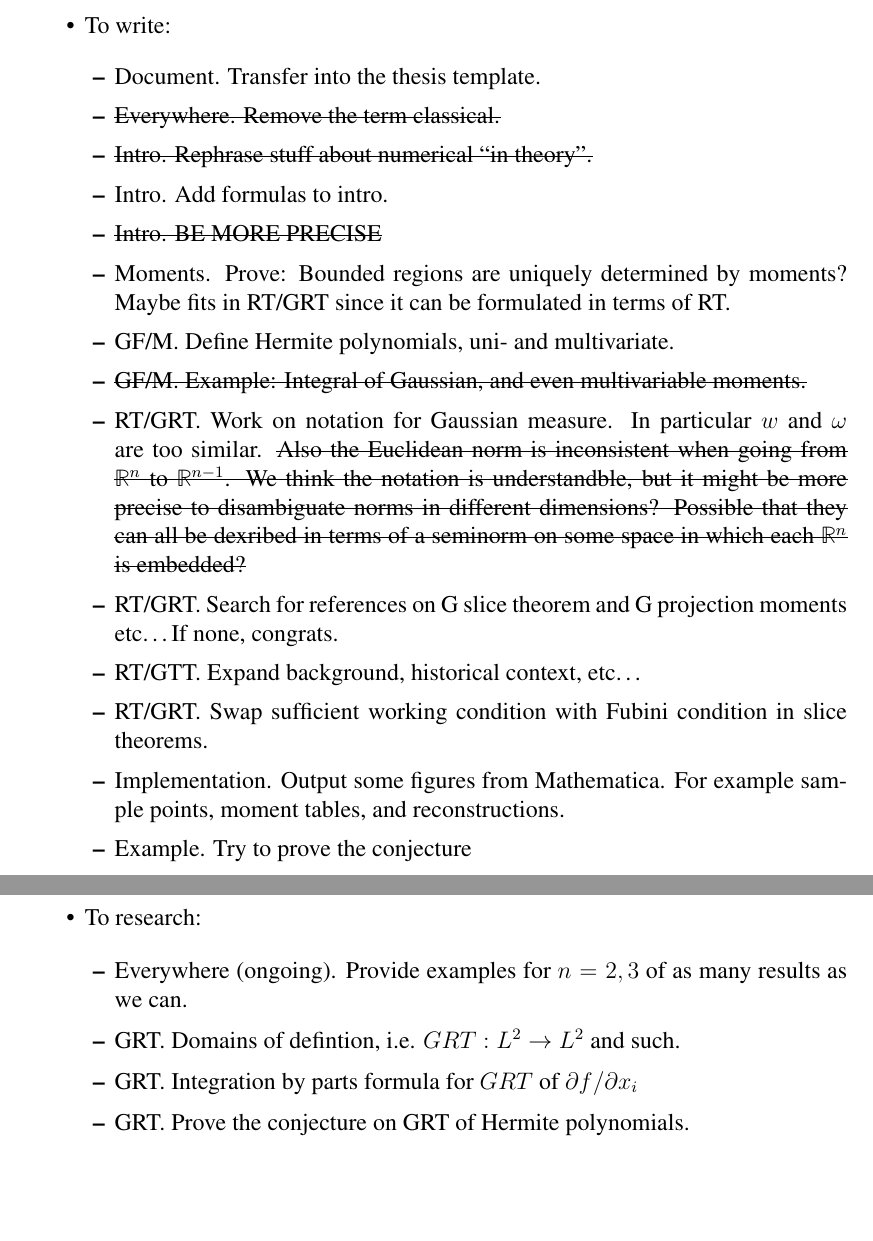
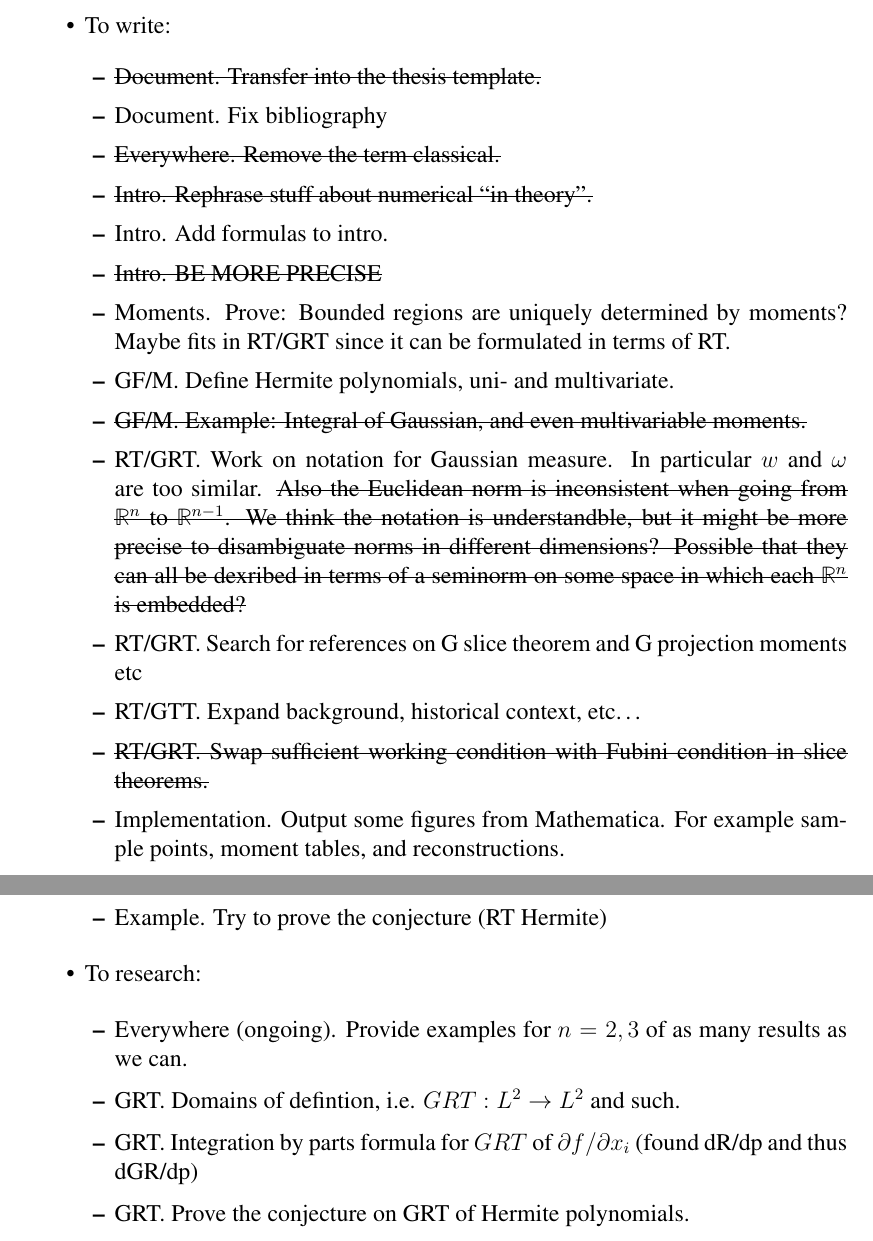
Before and after one commit to JasperTomanYih/shape-reconstruction, a LaTeX thesis (thesis.tex, which reads introchapter.tex): two parts of pages 9 and 10 of 40, joined at a grey line, cut so that both start at the same text, the shorter picture padded with empty space. Compiled offline with pdfLaTeX.

Commit message:
not much

```diff
--- a/introchapter.tex
+++ b/introchapter.tex
@@ -13,7 +13,8 @@ Here is a sort of to-do list for whatever this document is:
 \begin{itemize}
 \item To write:
 \begin{itemize}
-\item Document. Transfer into the thesis template.
+\item \sout{Document. Transfer into the thesis template.}
+\item Document. Fix bibliography
 \item \sout{Everywhere. Remove the term classical.}
 \item \sout{Intro. Rephrase stuff about numerical ``in theory''.}
 \item Intro. Add formulas to intro.
@@ -22,18 +23,18 @@ Here is a sort of to-do list for whatever this document is:
 \item GF/M.\@ Define Hermite polynomials, uni- and multivariate.
 \item \sout{GF/M.\@ Example: Integral of Gaussian, and even multivariable moments.}
 \item RT/GRT.\@ Work on notation for Gaussian measure. In particular $w$ and $\omega$ are too similar. \sout{Also the Euclidean norm is inconsistent when going from $\RR^n$ to $\RR^{n-1}$. We think the notation is understandble, but it might be more precise to disambiguate norms in different dimensions? Possible that they can all be dexribed in terms of a seminorm on some space in which each $\RR^n$ is embedded?}
-\item RT/GRT.\@ Search for references on G slice theorem and G projection moments etc\ldots If none, congrats.
+\item RT/GRT.\@ Search for references on G slice theorem and G projection moments etc
 \item RT/GTT.\@ Expand background, historical context, etc\ldots
-\item RT/GRT.\@ Swap sufficient working condition with Fubini condition in slice theorems.
+\item \sout{RT/GRT.\@ Swap sufficient working condition with Fubini condition in slice theorems.}
 \item Implementation. Output some figures from Mathematica. For example sample points, moment tables, and reconstructions.
-\item Example. Try to prove the conjecture
+\item Example. Try to prove the conjecture (RT Hermite)
 \end{itemize}
 
 \item To research:
 \begin{itemize}
 \item Everywhere (ongoing). Provide examples for $n = 2, 3$ of as many results as we can.
 \item GRT.\@ Domains of defintion, i.e. $GRT: L^2 \rightarrow L^2$ and such.
-\item GRT.\@ Integration by parts formula for $GRT$ of $\partial f/\partial x_i$
+\item GRT.\@ Integration by parts formula for $GRT$ of $\partial f/\partial x_i$ (found dR/dp and thus dGR/dp)
 \item GRT.\@ Prove the conjecture on GRT of Hermite polynomials.
 \item Mathematica. Implement Gaussian shape reconstruction method, try some example shapes. Clearly lay out the choices made: Series of expanding images, or compactified $\RR^n$? How to complexify points?
 \end{itemize}
```
Also changed, not shown: thesis.pdf.
